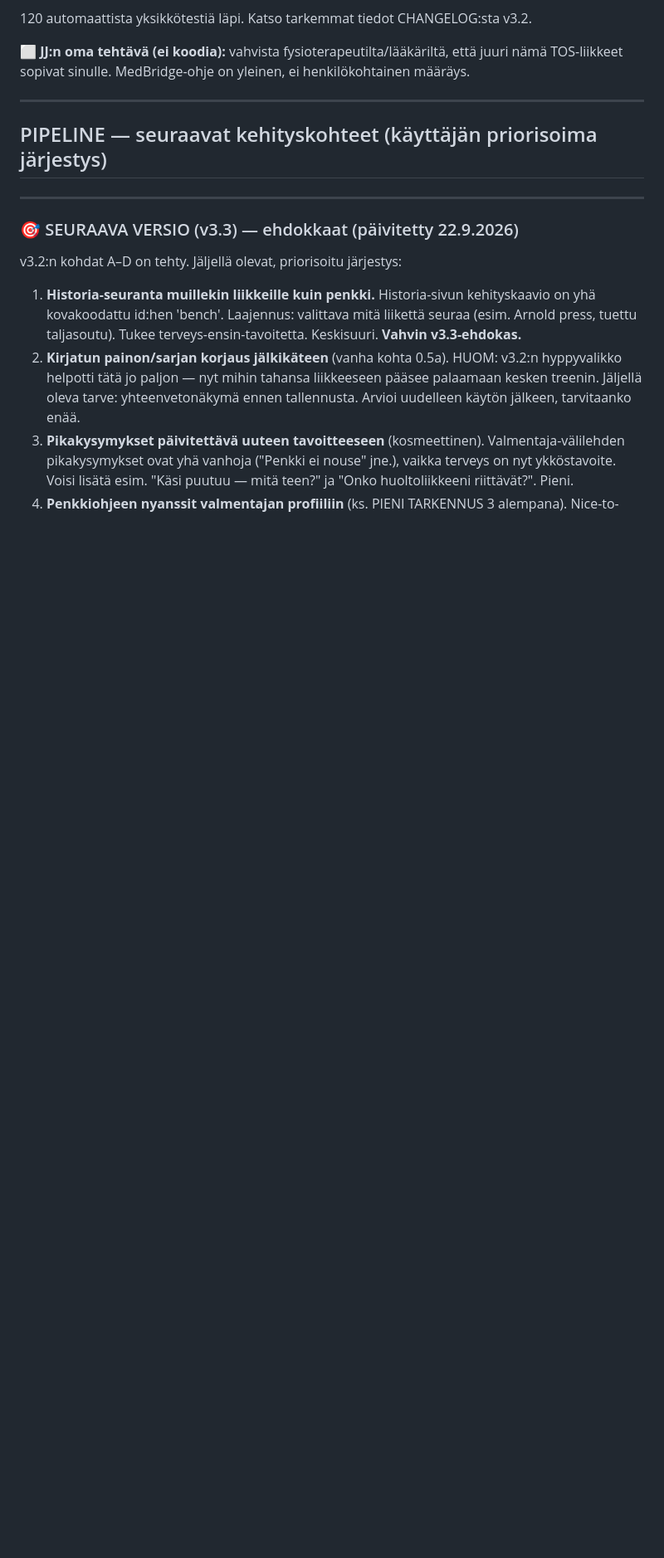
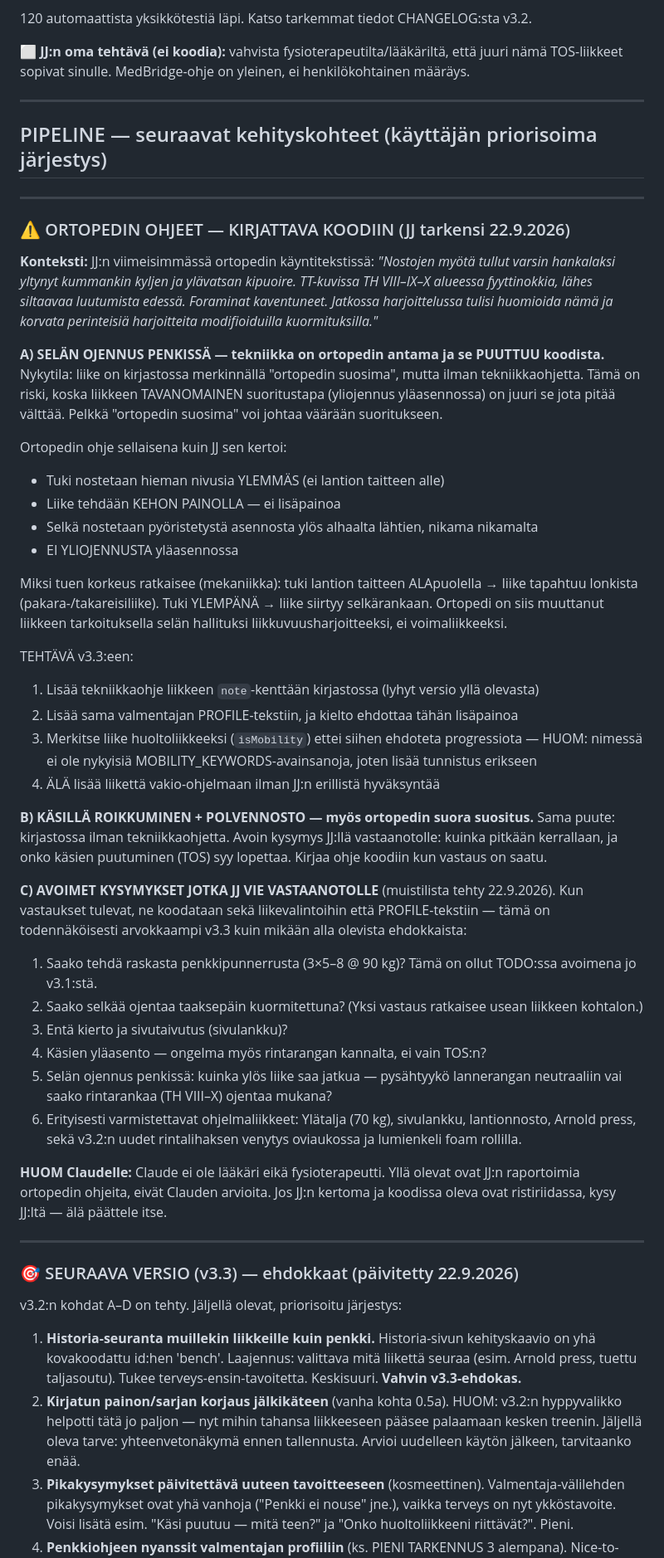
Before and after one commit to jannejukka-ai/treeniapp, a Markdown page: TODO.md, the part around one of its changes. Shown at 83% size. Drawn GitHub-style; blank space fills up the shorter version.

```diff
--- a/TODO.md
+++ b/TODO.md
@@ -51,6 +51,41 @@ Toteutettu koko v3.2-jono, kohdat **A, B, C ja D**. Tiivistetysti:
 ---
 
 ## PIPELINE — seuraavat kehityskohteet (käyttäjän priorisoima järjestys)
+
+---
+
+### ⚠️ ORTOPEDIN OHJEET — KIRJATTAVA KOODIIN (JJ tarkensi 22.9.2026)
+
+**Konteksti:** JJ:n viimeisimmässä ortopedin käyntitekstissä: *"Nostojen myötä tullut varsin hankalaksi yltynyt kummankin kyljen ja ylävatsan kipuoire. TT-kuvissa TH VIII–IX–X alueessa fyyttinokkia, lähes siltaavaa luutumista edessä. Foraminat kaventuneet. Jatkossa harjoittelussa tulisi huomioida nämä ja korvata perinteisiä harjoitteita modifioiduilla kuormituksilla."*
+
+**A) SELÄN OJENNUS PENKISSÄ — tekniikka on ortopedin antama ja se PUUTTUU koodista.**
+Nykytila: liike on kirjastossa merkinnällä "ortopedin suosima", mutta ilman tekniikkaohjetta. Tämä on riski, koska liikkeen TAVANOMAINEN suoritustapa (yliojennus yläasennossa) on juuri se jota pitää välttää. Pelkkä "ortopedin suosima" voi johtaa väärään suoritukseen.
+
+Ortopedin ohje sellaisena kuin JJ sen kertoi:
+- Tuki nostetaan hieman nivusia YLEMMÄS (ei lantion taitteen alle)
+- Liike tehdään KEHON PAINOLLA — ei lisäpainoa
+- Selkä nostetaan pyöristetystä asennosta ylös alhaalta lähtien, nikama nikamalta
+- EI YLIOJENNUSTA yläasennossa
+
+Miksi tuen korkeus ratkaisee (mekaniikka): tuki lantion taitteen ALApuolella → liike tapahtuu lonkista (pakara-/takareisiliike). Tuki YLEMPÄNÄ → liike siirtyy selkärankaan. Ortopedi on siis muuttanut liikkeen tarkoituksella selän hallituksi liikkuvuusharjoitteeksi, ei voimaliikkeeksi.
+
+TEHTÄVÄ v3.3:een:
+1. Lisää tekniikkaohje liikkeen `note`-kenttään kirjastossa (lyhyt versio yllä olevasta)
+2. Lisää sama valmentajan PROFILE-tekstiin, ja kielto ehdottaa tähän lisäpainoa
+3. Merkitse liike huoltoliikkeeksi (`isMobility`) ettei siihen ehdoteta progressiota — HUOM: nimessä ei ole nykyisiä MOBILITY_KEYWORDS-avainsanoja, joten lisää tunnistus erikseen
+4. ÄLÄ lisää liikettä vakio-ohjelmaan ilman JJ:n erillistä hyväksyntää
+
+**B) KÄSILLÄ ROIKKUMINEN + POLVENNOSTO — myös ortopedin suora suositus.** Sama puute: kirjastossa ilman tekniikkaohjetta. Avoin kysymys JJ:llä vastaanotolle: kuinka pitkään kerrallaan, ja onko käsien puutuminen (TOS) syy lopettaa. Kirjaa ohje koodiin kun vastaus on saatu.
+
+**C) AVOIMET KYSYMYKSET JOTKA JJ VIE VASTAANOTOLLE** (muistilista tehty 22.9.2026). Kun vastaukset tulevat, ne koodataan sekä liikevalintoihin että PROFILE-tekstiin — tämä on todennäköisesti arvokkaampi v3.3 kuin mikään alla olevista ehdokkaista:
+1. Saako tehdä raskasta penkkipunnerrusta (3×5–8 @ 90 kg)? Tämä on ollut TODO:ssa avoimena jo v3.1:stä.
+2. Saako selkää ojentaa taaksepäin kuormitettuna? (Yksi vastaus ratkaisee usean liikkeen kohtalon.)
+3. Entä kierto ja sivutaivutus (sivulankku)?
+4. Käsien yläasento — ongelma myös rintarangan kannalta, ei vain TOS:n?
+5. Selän ojennus penkissä: kuinka ylös liike saa jatkua — pysähtyykö lannerangan neutraaliin vai saako rintarankaa (TH VIII–X) ojentaa mukana?
+6. Erityisesti varmistettavat ohjelmaliikkeet: Ylätalja (70 kg), sivulankku, lantionnosto, Arnold press, sekä v3.2:n uudet rintalihaksen venytys oviaukossa ja lumienkeli foam rollilla.
+
+**HUOM Claudelle:** Claude ei ole lääkäri eikä fysioterapeutti. Yllä olevat ovat JJ:n raportoimia ortopedin ohjeita, eivät Clauden arvioita. Jos JJ:n kertoma ja koodissa oleva ovat ristiriidassa, kysy JJ:ltä — älä päättele itse.
 
 ---
 
```
Also changed, not shown: other parts of TODO.md (+1 -1 lines).
